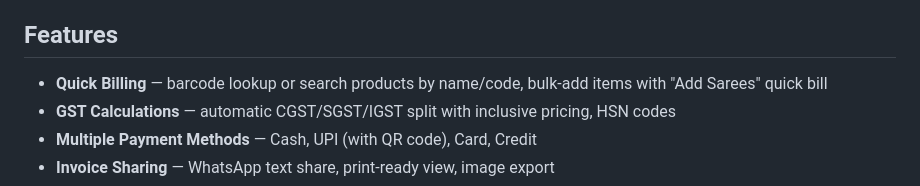
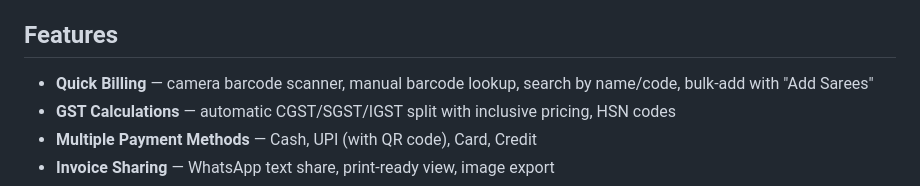
Before and after one commit to VedantBajaj/invoice-app, a Markdown page: README.md, the part around the change. Rendered like a GitHub page.

Commit message:
Update README: mention camera barcode scanner feature
Co-Authored-By: Claude Opus 4.6 <noreply@anthropic.com>

```diff
--- a/README.md
+++ b/README.md
@@ -18,7 +18,7 @@ A mobile-first POS and inventory management PWA — GST-compliant billing, produ
 
 ## Features
 
-- **Quick Billing** — barcode lookup or search products by name/code, bulk-add items with "Add Sarees" quick bill
+- **Quick Billing** — camera barcode scanner, manual barcode lookup, search by name/code, bulk-add with "Add Sarees"
 - **GST Calculations** — automatic CGST/SGST/IGST split with inclusive pricing, HSN codes
 - **Multiple Payment Methods** — Cash, UPI (with QR code), Card, Credit
 - **Invoice Sharing** — WhatsApp text share, print-ready view, image export
```
